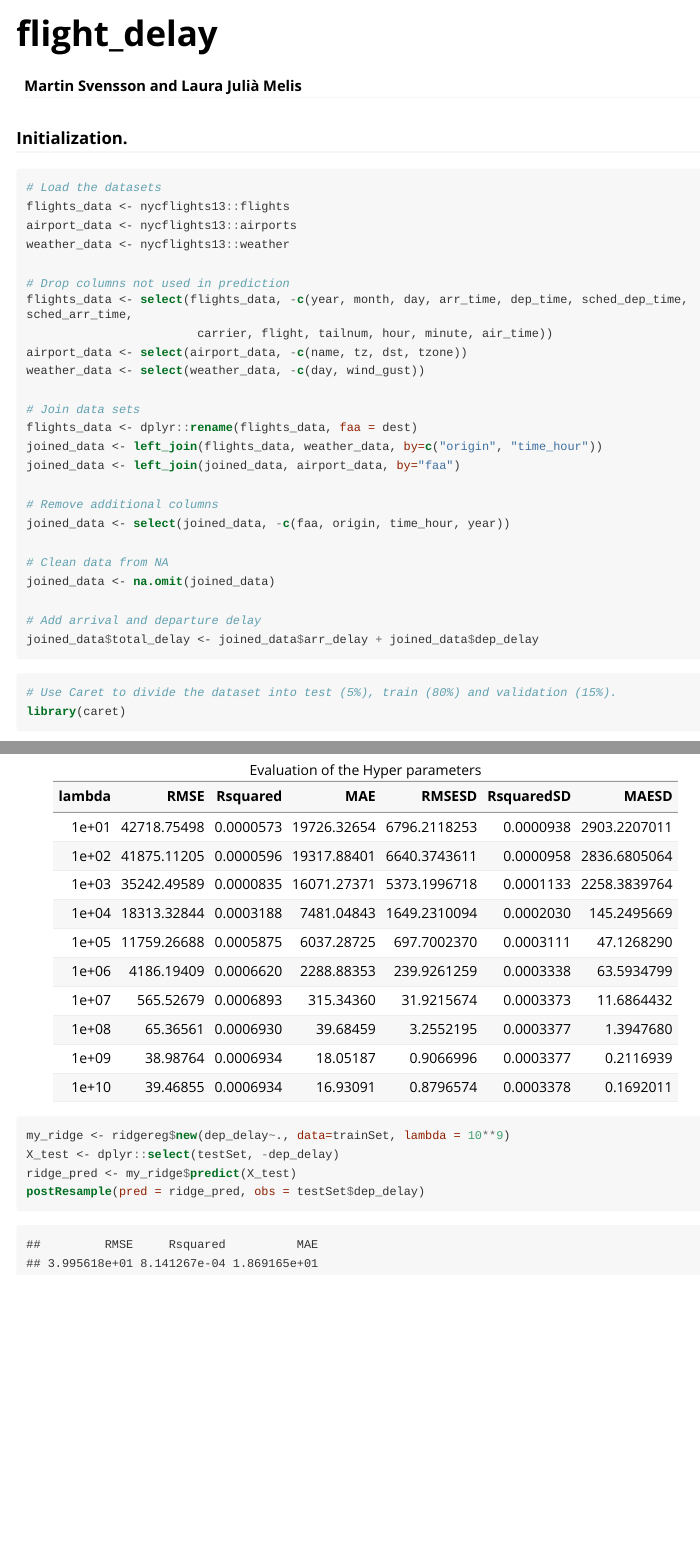
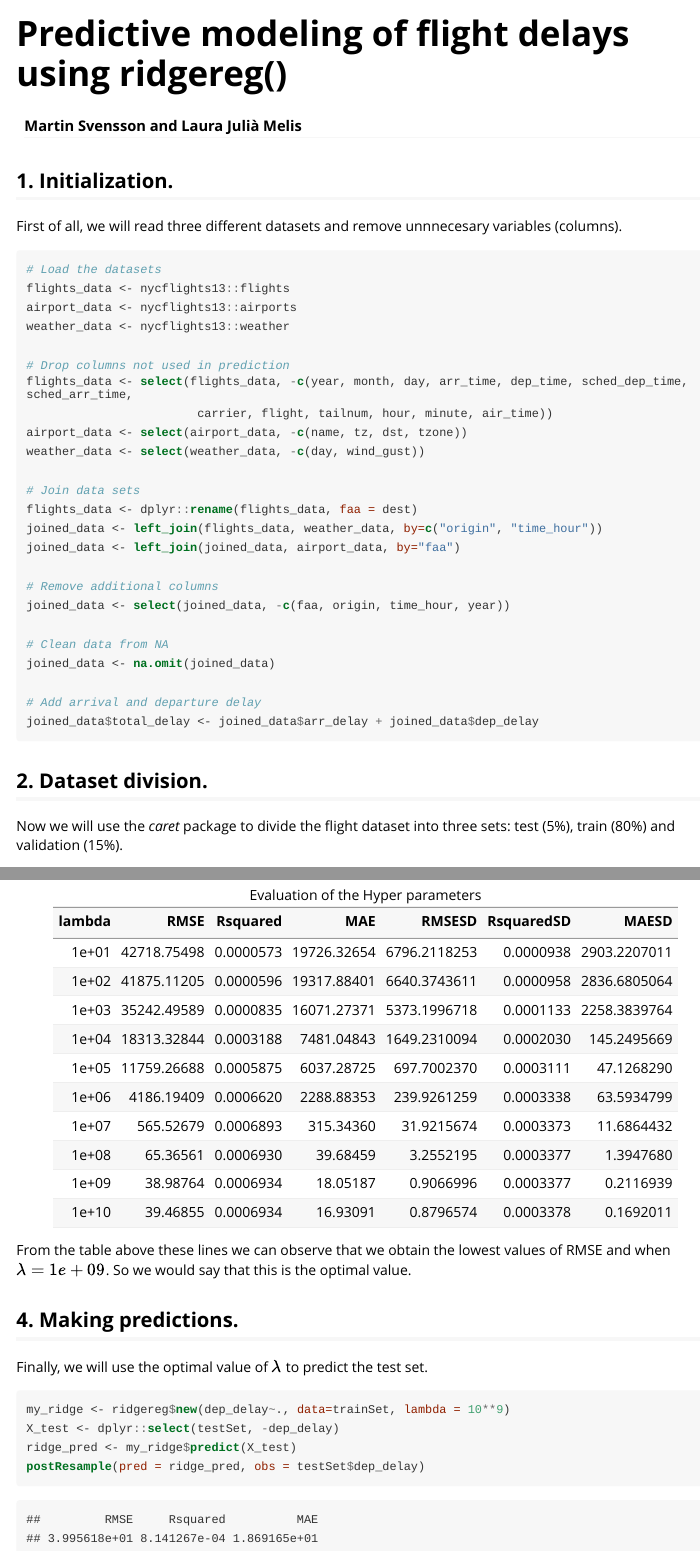
Before and after one commit to MiniDlicious/LabBonus, an R Markdown document (awesomebonus/vignettes/flight_delay.Rmd): the page in a window 1100 px wide, from its top, and a second part further down, joined at a grey line. The pictures show the output file awesomebonus/vignettes/flight_delay.html that the author committed with the source, opened offline; long lines of code are wrapped.

Commit message:
Some comments in the vignettes.

````diff
--- a/awesomebonus/vignettes/flight_delay.Rmd
+++ b/awesomebonus/vignettes/flight_delay.Rmd
@@ -1,9 +1,9 @@
 ---
-title: "flight_delay"
+title: "Predictive modeling of flight delays using ridgereg()"
 author: "Martin Svensson and Laura Julià Melis"
 output: rmarkdown::html_vignette
 vignette: >
-  %\VignetteIndexEntry{awesomelab4: A linear regression package}
+  %\VignetteIndexEntry{awesomebonus: A linear regression package}
   %\VignetteEngine{knitr::rmarkdown}
   \usepackage[utf8]{inputenc}
 ---
@@ -15,7 +15,8 @@ library(nycflights13)
 library(awesomebonus)
 ```
 
-### Initialization.
+## 1.  Initialization.
+First of all, we will read three different datasets and remove unnnecesary variables (columns).
 ```{r}
 # Load the datasets
 flights_data <- nycflights13::flights
@@ -44,9 +45,9 @@ joined_data$total_delay <- joined_data$arr_delay + joined_data$dep_delay
 
 ```
 
-
+## 2.  Dataset division.
+Now we will use the *caret* package to divide the flight dataset into three sets: test (5%), train (80%) and validation (15%).
 ```{r}
-# Use Caret to divide the dataset into test (5%), train (80%) and validation (15%).
 library(caret)
 set.seed(42)
 trainIndex <- createDataPartition(joined_data$total_delay, p = .8,
@@ -84,16 +83,17 @@ rrTune <- train(form = dep_delay ~ .,
                 method = ridge_model,
                 trControl = fitControl,
                 tuneGrid = rGrid)
-
 ```
 
 ```{r echo = FALSE}
 library(knitr)
 kable(rrTune$results, caption = "Evaluation of the Hyper parameters")
-
 ```
 
+From the table above these lines we can observe that we obtain the lowest values of RMSE and when $\lambda= 1e+09$. So we would say that this is the optimal value.
 
+## 4. Making predictions.
+Finally, we will use the optimal value of $\lambda$ to predict the test set.
 ```{r}
 my_ridge <- ridgereg$new(dep_delay~., data=trainSet, lambda = 10**9)
 X_test <- dplyr::select(testSet, -dep_delay)
````
Also changed, not shown: awesomebonus/vignettes/ridgereg.Rmd (+3 -3 lines), awesomebonus/vignettes/flight_delay.html, awesomebonus/vignettes/ridgereg.html, awesomebonus/vignettes/flight_delay.Rmd (6 more changed lines).
